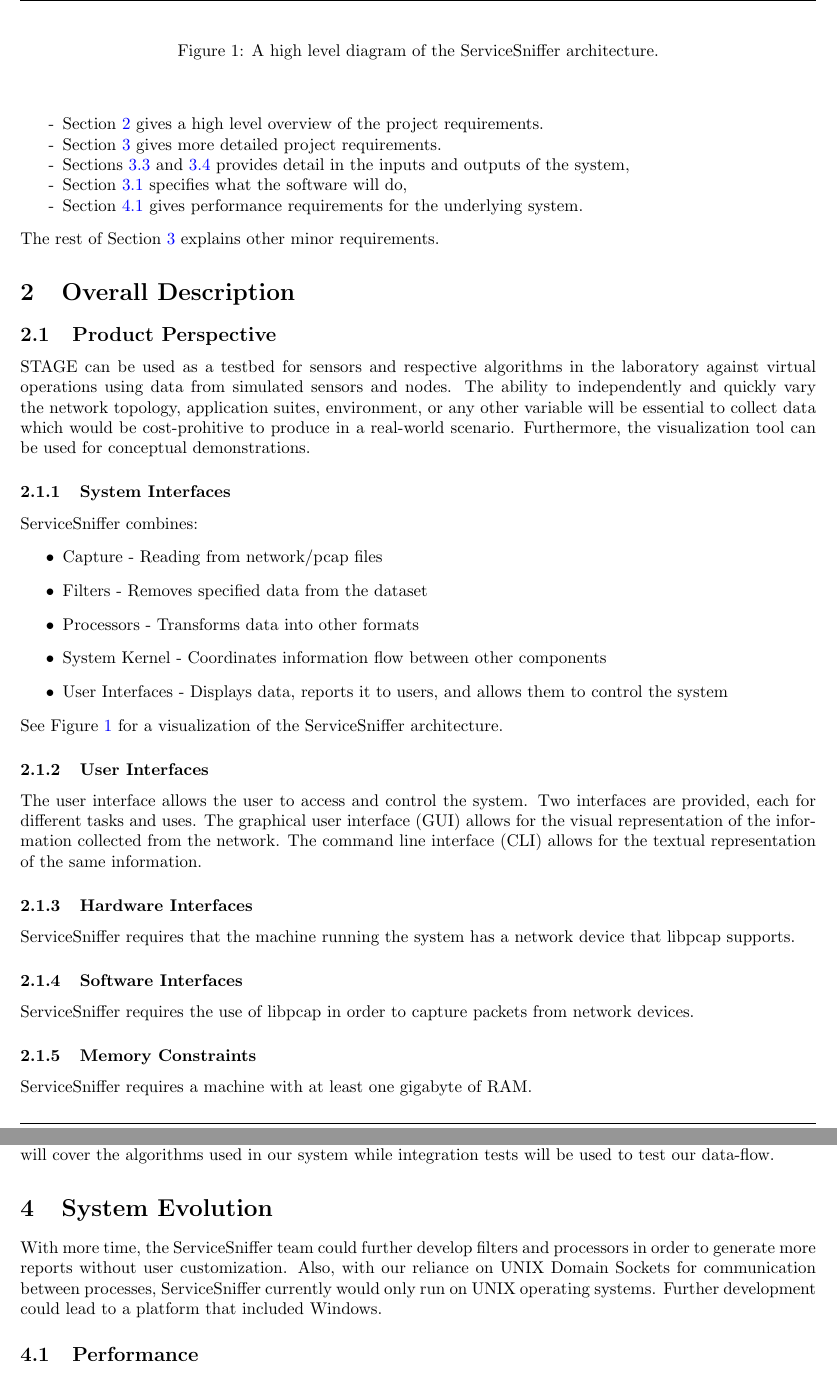
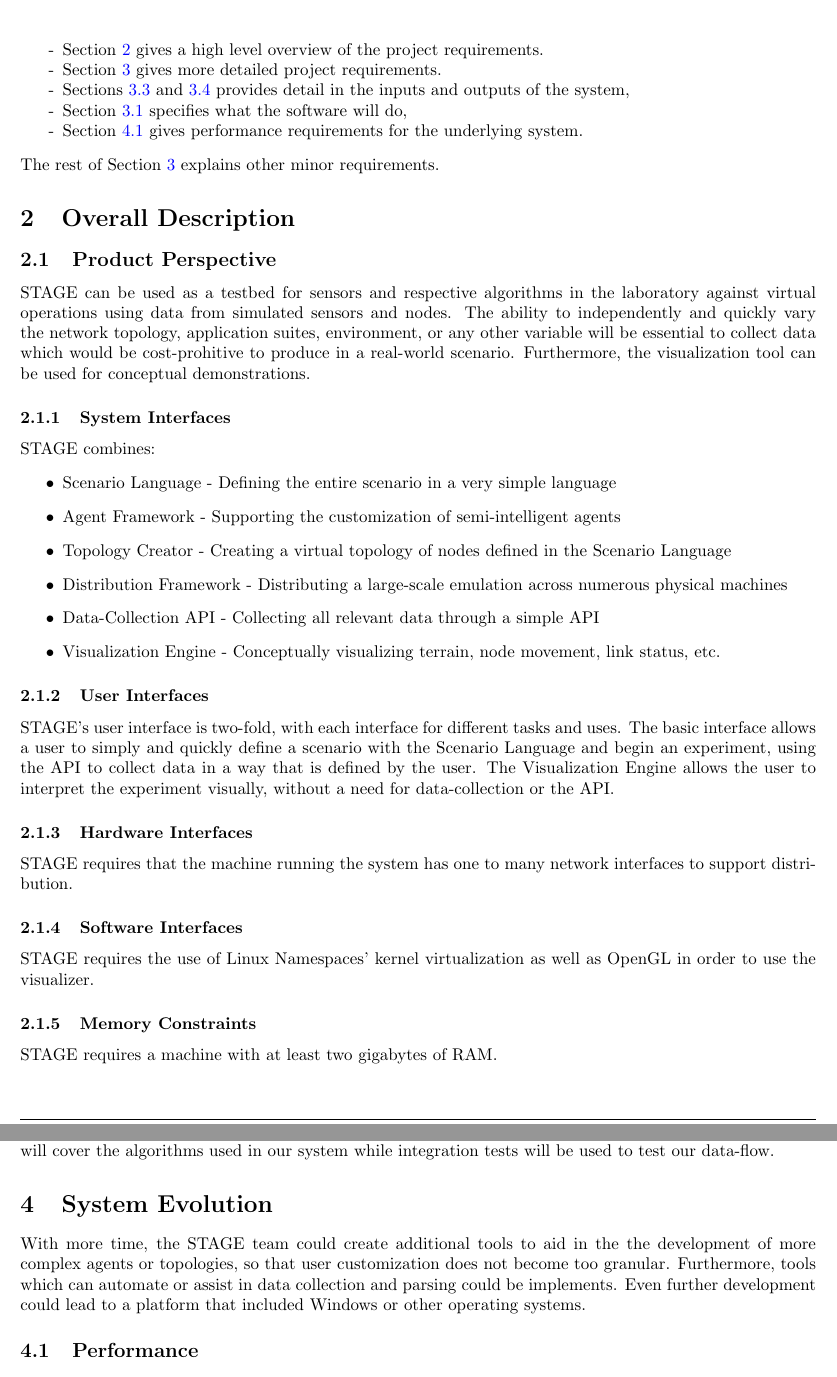
Before and after one commit to di/ahoy, a LaTeX paper (docs/requirements/requirements.tex): two parts of pages 6 and 12 of 12, joined at a grey line, cut at the place of the change. Compiled offline with pdfLaTeX.

Commit message:
Updated reqdoc

```diff
--- a/docs/requirements/requirements.tex
+++ b/docs/requirements/requirements.tex
@@ -14,7 +14,7 @@
     colorlinks=true,
     linkcolor=blue,
     urlcolor=blue,
-    pdftitle={ServiceSniffer Software Requirements Specification v2},
+    pdftitle={STAGE Software Requirements Specification v1},
     pdfauthor={Dustin Ingram, Aaron Rosenfeld, Maria Kolakowska, Frank Clark}
 }
 
@@ -35,11 +35,11 @@
 
 % Just so we don't have to specify this twice
 \newcommand\mytitle{Software Requirements Specification}
-\newcommand\mydate{January 12, 2010}
+\newcommand\mydate{November 1, 2010}
 
 % Page style for every other page
 \fancyhf{} % clear all header and footer fields
-\fancyhead[L]{ServiceSniffer}
+\fancyhead[L]{STAGE}
 \fancyhead[C]{\mytitle}
 \fancyhead[R]{\mydate}
 \fancyfoot[C]{\thepage}
@@ -209,24 +210,16 @@
 \subsubsection{System Interfaces%
   \label{system-interfaces}%
 }
-\begin{figure}
-    \centering
-%    \includegraphics[width=0.75\textwidth]{gfx/figure}
-    \caption{A high level diagram of the ServiceSniffer architecture.}
-    \label{g:system}
-\end{figure}
 
-ServiceSniffer combines:
+STAGE combines:
 \begin{itemize}
-    \item Capture - Reading from network/pcap files
-    \item Filters - Removes specified data from the dataset
-    \item Processors - Transforms data into other formats
-    \item System Kernel - Coordinates information flow between other components
-    \item User Interfaces - Displays data, reports it to users, and allows them
-        to control the system
+    \item Scenario Language - Defining the entire scenario in a very simple language
+    \item Agent Framework - Supporting the customization of semi-intelligent agents
+    \item Topology Creator - Creating a virtual topology of nodes defined in the Scenario Language
+    \item Distribution Framework - Distributing a large-scale emulation across numerous physical machines
+    \item Data-Collection API - Collecting all relevant data through a simple API
+    \item Visualization Engine - Conceptually visualizing terrain, node movement, link status, etc.
 \end{itemize}
-See Figure~\ref{g:system} for a visualization of the ServiceSniffer
-architecture.
 
 %___________________________________________________________________________
 
@@ -234,11 +227,7 @@
   \label{user-interfaces}%
 }
 
-The user interface allows the user to access and control the system. Two
-interfaces are provided, each for different tasks and uses. The graphical user
-interface (GUI) allows for the visual representation of the information
-collected from the network. The command line interface (CLI) allows for the textual
-representation of the same information.
+STAGE's user interface is two-fold, with each interface for different tasks and uses. The basic interface allows a user to simply and quickly define a scenario with the Scenario Language and begin an experiment, using the API to collect data in a way that is defined by the user. The Visualization Engine allows the user to interpret the experiment visually, without a need for data-collection or the API.
 
 %___________________________________________________________________________
 
@@ -246,8 +235,7 @@
   \label{hardware-interfaces}%
 }
 
-ServiceSniffer requires that the machine running the system has a network
-device that libpcap supports.
+STAGE requires that the machine running the system has one to many network interfaces to support distribution.
 
 %___________________________________________________________________________
 
@@ -255,8 +243,7 @@
   \label{software-interfaces}%
 }
 
-ServiceSniffer requires the use of libpcap in order to capture packets from
-network devices.
+STAGE requires the use of Linux Namespaces' kernel virtualization as well as OpenGL in order to use the visualizer.
 
 %___________________________________________________________________________
 
@@ -264,7 +251,7 @@
   \label{memory-constraints}%
 }
 
-ServiceSniffer requires a machine with at least one gigabyte of RAM.
+STAGE requires a machine with at least two gigabytes of RAM.
 
 %___________________________________________________________________________
 
@@ -694,18 +672,13 @@
-GUI testing will be done manually as it is a smaller component and would
-otherwise require a disproportionately large investment in initial setup.  Unit
-tests will cover the algorithms used in our system while integration tests will
-be used to test our data-flow.
+All code with in the system must be tested. Core functionality of the software will have 100\% code coverage with automated unit and integration tests.  The visualizer testing will be done manually as it is a smaller component and would otherwise require a disproportionately large investment in initial setup.  Unit tests will cover the algorithms used in our system while integration tests will be used to test our data-flow.
 
 \section{System Evolution}
 
-With more time, the ServiceSniffer team could further develop filters and
-processors in order to generate more reports without user customization.  Also,
-with our reliance on UNIX Domain Sockets for communication between processes,
-ServiceSniffer currently would only run on UNIX operating systems.  Further
-development could lead to a platform that included Windows.
+With more time, the STAGE team could create additional tools to aid in the the development of more complex agents or topologies, so that user customization does not become too granular.  Furthermore, tools which can automate or assist in data collection and parsing could be implements.  Even further development could lead to a platform that included Windows or other operating systems.
 
 %___________________________________________________________________________
 
+% \TODO %%%%%%%%%%%%%%%%%%%%%%%%%%%%%%%%%%%%%%%%%%%%
+% This is particularly relevant! Real (emulated) time vs. simulated time!
 \subsection{Performance%
     \label{performance}%
 }
```
Also changed, not shown: docs/requirements/requirements.tex (152 more changed lines).
